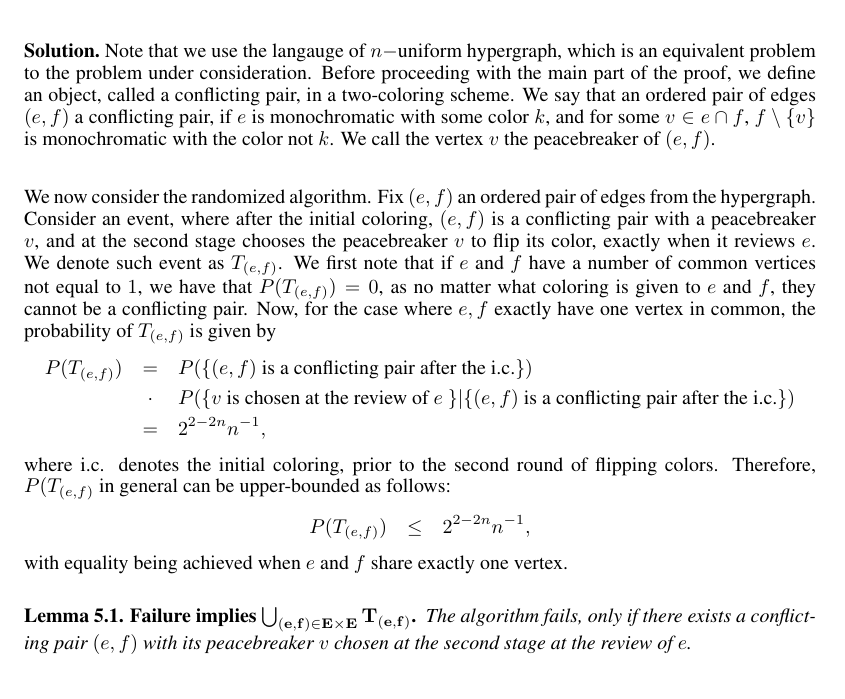
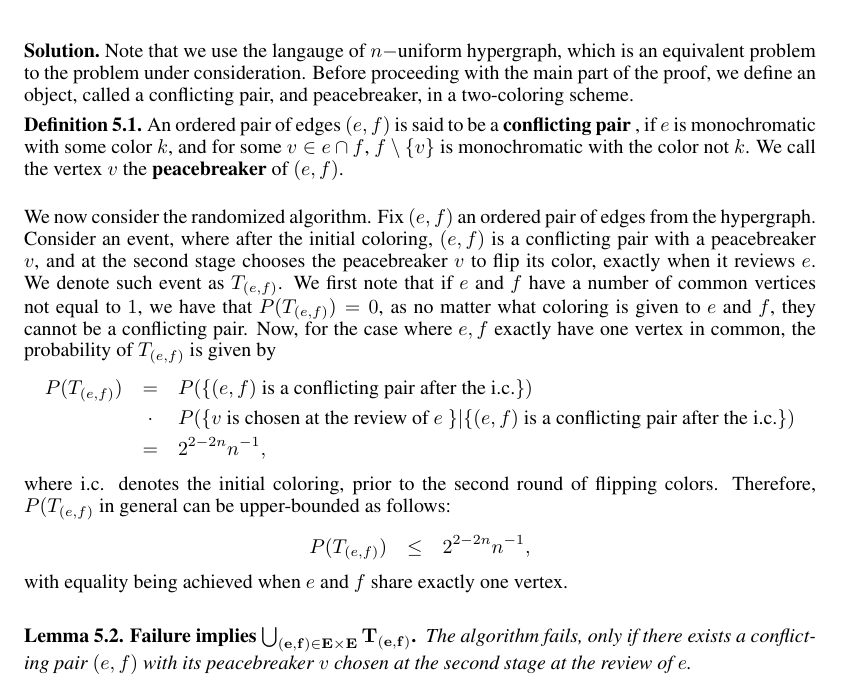
Before and after one commit to ydchoi/Probabilistic-Method, a LaTeX problem sheet (pset2.tex): part of page 5 of 7, cut so that both start at the same text. Compiled offline with pdfLaTeX.

Commit message:
A regular commit

```diff
--- a/pset2.tex
+++ b/pset2.tex
@@ -183,13 +183,16 @@ We have shown that $m(n) = \Omega(n^{\frac{3}{2}})$.
 Note that we use the langauge of $n-$uniform hypergraph, which is an equivalent problem
 to the problem under consideration.
 Before proceeding with the main part of the proof, we define an object, called
-a conflicting pair, in a two-coloring scheme.
-We say that an ordered pair of edges $(e,f)$ a conflicting pair, if
-$e$ is monochromatic with some color $k$, and for some $v \in e \cap f$,
+a conflicting pair, and peacebreaker, in a two-coloring scheme.
+
+\begin{definition}[5.1]
+An ordered pair of edges $(e,f)$ is said to be a \textbf{conflicting pair}
+, if $e$ is monochromatic with some color $k$, and for some $v \in e \cap f$,
 $f \setminus \{ v \}$ is monochromatic
-with the color  not $k$. We call the vertex $v$ the peacebreaker of $(e,f)$.
+with the color  not $k$. We call the vertex $v$ the \textbf{peacebreaker} of $(e,f)$.
+\end{definition}
 
-\bigskip
+\smallskip
 
 We now consider the randomized algorithm. Fix $(e,f)$ an ordered pair of edges from
 the hypergraph.
@@ -217,7 +220,7 @@ with equality being achieved when $e$ and $f$ share exactly one vertex.
 
 \bigskip
 
-\begin{lemma}[5.1. Failure implies
+\begin{lemma}[5.2. Failure implies
 $\mathbf{\bigcup_{(e,f) \in E \times E} T_{(e,f)}}$]
 \textit{
 The algorithm fails, only if there exists a conflicting pair $(e,f)$
```
Also changed, not shown: pset2.pdf, pset2.tex (2 more changed lines), 2 other files.
